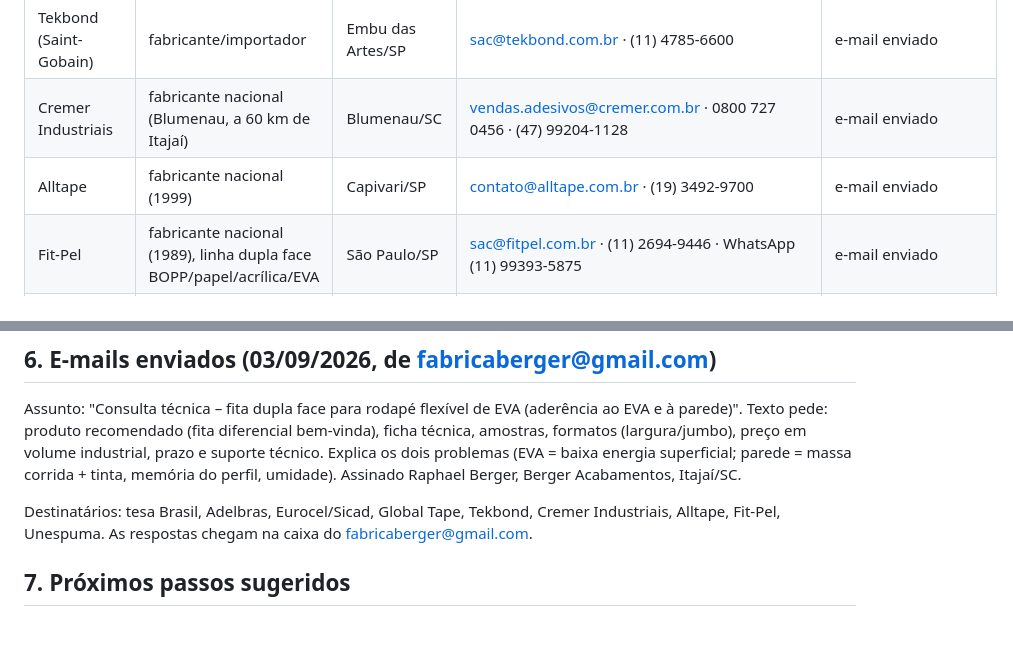
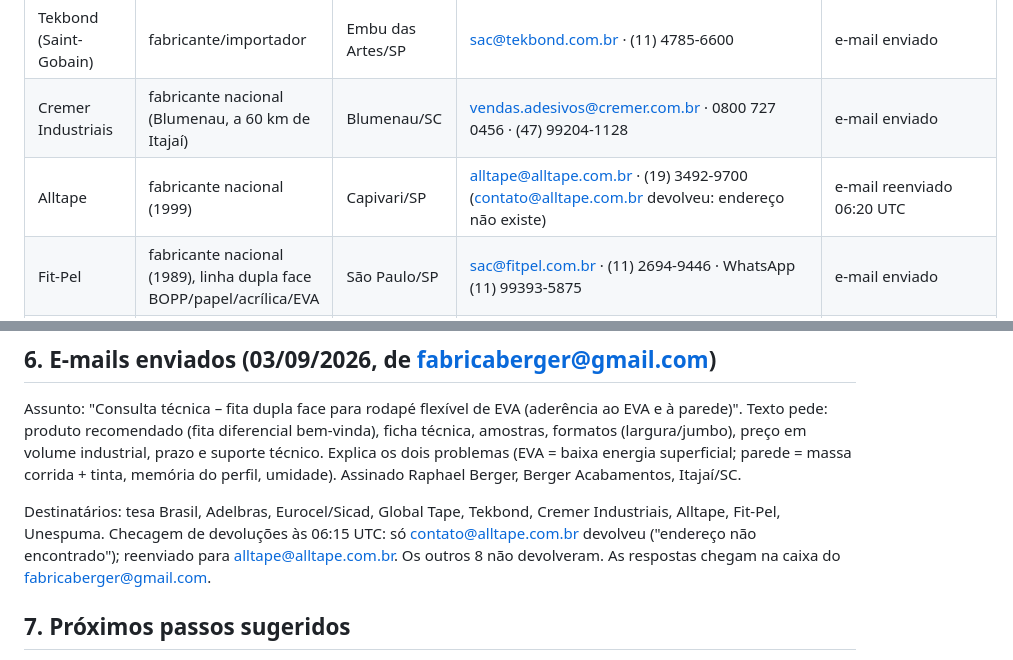
Before and after one commit to fabricaberger-droid/patiovivo, a Markdown page: pesquisas/2026-09-03-fita-dupla-face-rodape-eva.md, 2 parts joined by grey strips. GitHub-like rendering; blank space fills up the shorter version.

Commit message:
Pesquisa fita EVA: registrar devolução da Alltape e reenvio
Co-Authored-By: Claude Fable 5.1 <noreply@anthropic.com>
Claude-Session: https://claude.ai/code/session_01HF5sqWE8TcFufQoRz3Me1C

```diff
--- a/pesquisas/2026-09-03-fita-dupla-face-rodape-eva.md
+++ b/pesquisas/2026-09-03-fita-dupla-face-rodape-eva.md
@@ -69,7 +69,7 @@ Teste rápido que você mesmo pode fazer antes das amostras chegarem: caneta de
 | Global Tape | fabricante nacional | São Paulo/SP | contato@globaltape.com.br · (11) 2606-6262 | e-mail enviado |
 | Tekbond (Saint-Gobain) | fabricante/importador | Embu das Artes/SP | sac@tekbond.com.br · (11) 4785-6600 | e-mail enviado |
 | Cremer Industriais | fabricante nacional (Blumenau, a 60 km de Itajaí) | Blumenau/SC | vendas.adesivos@cremer.com.br · 0800 727 0456 · (47) 99204-1128 | e-mail enviado |
-| Alltape | fabricante nacional (1999) | Capivari/SP | contato@alltape.com.br · (19) 3492-9700 | e-mail enviado |
+| Alltape | fabricante nacional (1999) | Capivari/SP | alltape@alltape.com.br · (19) 3492-9700 (contato@alltape.com.br devolveu: endereço não existe) | e-mail reenviado 06:20 UTC |
 | Fit-Pel | fabricante nacional (1989), linha dupla face BOPP/papel/acrílica/EVA | São Paulo/SP | sac@fitpel.com.br · (11) 2694-9446 · WhatsApp (11) 99393-5875 | e-mail enviado |
 | Unespuma | conversor de fitas de espuma EVA/PE (conhece o substrato) | Guarulhos/SP | contato@unespuma.com.br · (11) 2412-8182 | e-mail enviado |
 | Adere | maior fabricante nacional (1967) | Sumaré/SP | só formulário: https://www.adere.com/pt/contato · (19) 2104-0700 | ação manual (formulário/telefone) |
@@ -84,7 +84,7 @@ Teste rápido que você mesmo pode fazer antes das amostras chegarem: caneta de
 
 Assunto: "Consulta técnica – fita dupla face para rodapé flexível de EVA (aderência ao EVA e à parede)". Texto pede: produto recomendado (fita diferencial bem-vinda), ficha técnica, amostras, formatos (largura/jumbo), preço em volume industrial, prazo e suporte técnico. Explica os dois problemas (EVA = baixa energia superficial; parede = massa corrida + tinta, memória do perfil, umidade). Assinado Raphael Berger, Berger Acabamentos, Itajaí/SC.
 
-Destinatários: tesa Brasil, Adelbras, Eurocel/Sicad, Global Tape, Tekbond, Cremer Industriais, Alltape, Fit-Pel, Unespuma. As respostas chegam na caixa do fabricaberger@gmail.com.
+Destinatários: tesa Brasil, Adelbras, Eurocel/Sicad, Global Tape, Tekbond, Cremer Industriais, Alltape, Fit-Pel, Unespuma. Checagem de devoluções às 06:15 UTC: só contato@alltape.com.br devolveu ("endereço não encontrado"); reenviado para alltape@alltape.com.br. Os outros 8 não devolveram. As respostas chegam na caixa do fabricaberger@gmail.com.
 
 ## 7. Próximos passos sugeridos
 
```
